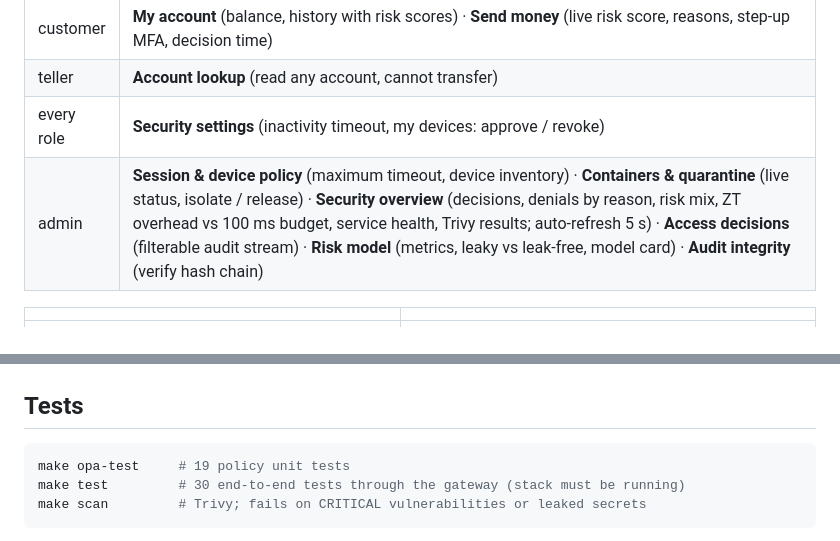
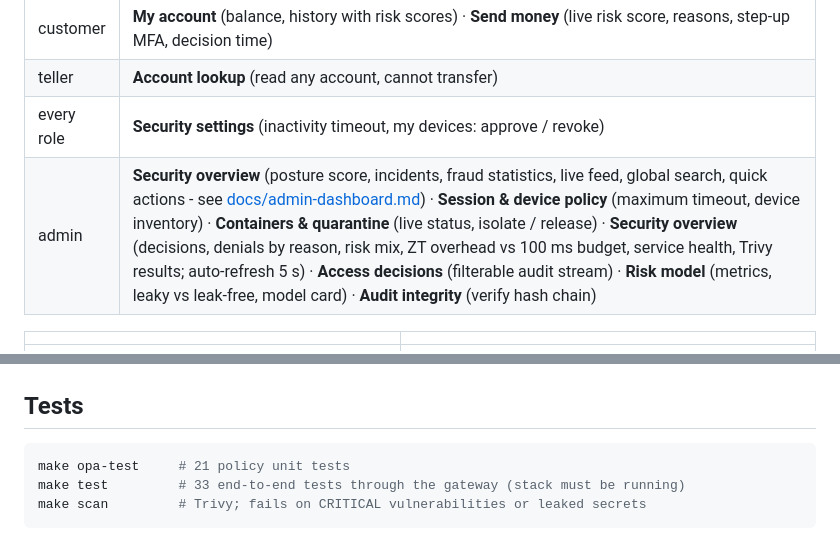
Before and after one commit to BALASUDHAN1807/zt-finguard, a Markdown page: README.md, 2 parts joined by grey strips. GitHub-like rendering.

Commit message:
Admin module 1: Security Overview with posture score, incidents, fraud statistics, events graph, severity, live feed, sign-ins, health, quick actions, alerts and global search

````diff
--- a/README.md
+++ b/README.md
@@ -109,7 +109,7 @@ through the same checks as any API call.
 | customer | **My account** (balance, history with risk scores) · **Send money** (live risk score, reasons, step-up MFA, decision time) |
 | teller | **Account lookup** (read any account, cannot transfer) |
 | every role | **Security settings** (inactivity timeout, my devices: approve / revoke) |
-| admin | **Session & device policy** (maximum timeout, device inventory) · **Containers & quarantine** (live status, isolate / release) · **Security overview** (decisions, denials by reason, risk mix, ZT overhead vs 100 ms budget, service health, Trivy results; auto-refresh 5 s) · **Access decisions** (filterable audit stream) · **Risk model** (metrics, leaky vs leak-free, model card) · **Audit integrity** (verify hash chain) |
+| admin | **Security overview** (posture score, incidents, fraud statistics, live feed, global search, quick actions - see [docs/admin-dashboard.md](docs/admin-dashboard.md)) · **Session & device policy** (maximum timeout, device inventory) · **Containers & quarantine** (live status, isolate / release) · **Security overview** (decisions, denials by reason, risk mix, ZT overhead vs 100 ms budget, service health, Trivy results; auto-refresh 5 s) · **Access decisions** (filterable audit stream) · **Risk model** (metrics, leaky vs leak-free, model card) · **Audit integrity** (verify hash chain) |
 
 | | |
 |---|---|
@@ -120,8 +120,8 @@ through the same checks as any API call.
 ## Tests
 
 ```bash
-make opa-test     # 19 policy unit tests
-make test         # 30 end-to-end tests through the gateway (stack must be running)
+make opa-test     # 21 policy unit tests
+make test         # 33 end-to-end tests through the gateway (stack must be running)
 make scan         # Trivy; fails on CRITICAL vulnerabilities or leaked secrets
 ```
 
````
Also changed, not shown: docs/admin-dashboard.md (added, +61 -0 lines), docs/screenshots/24-admin-overview.png (added), 8 other files.
